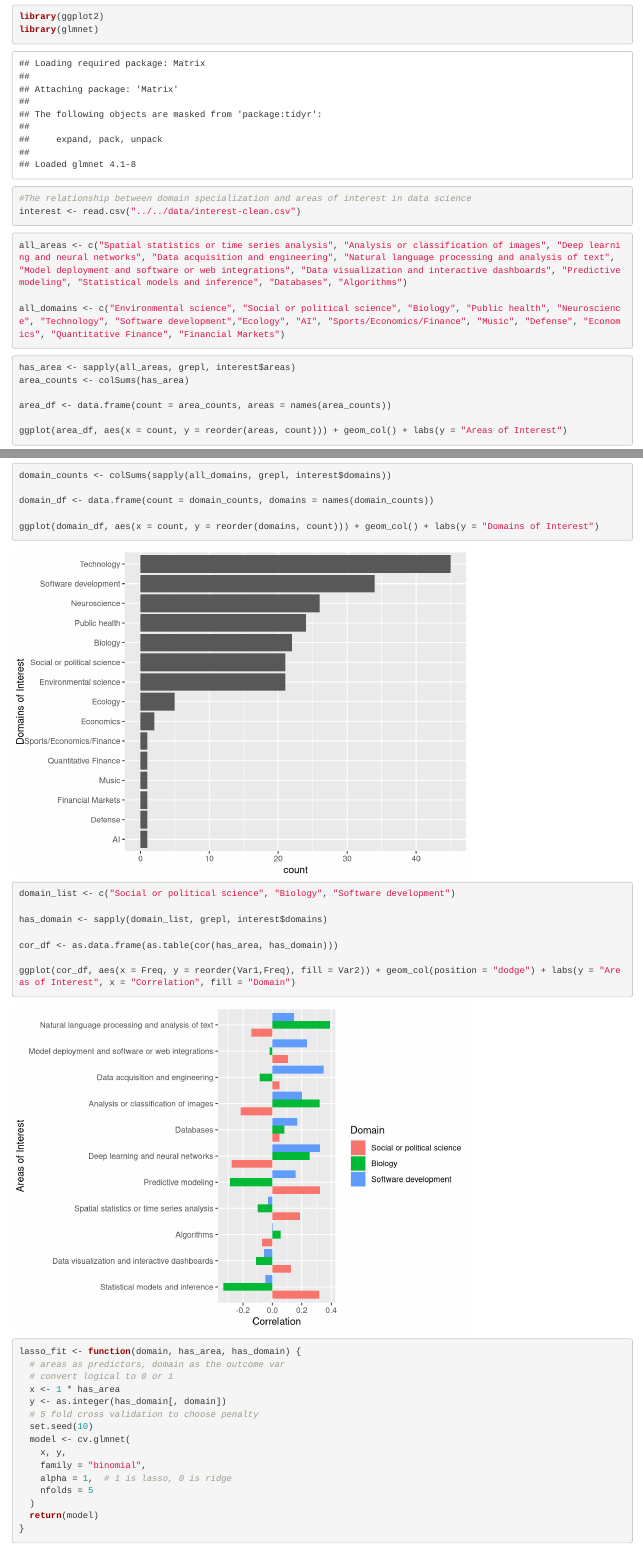
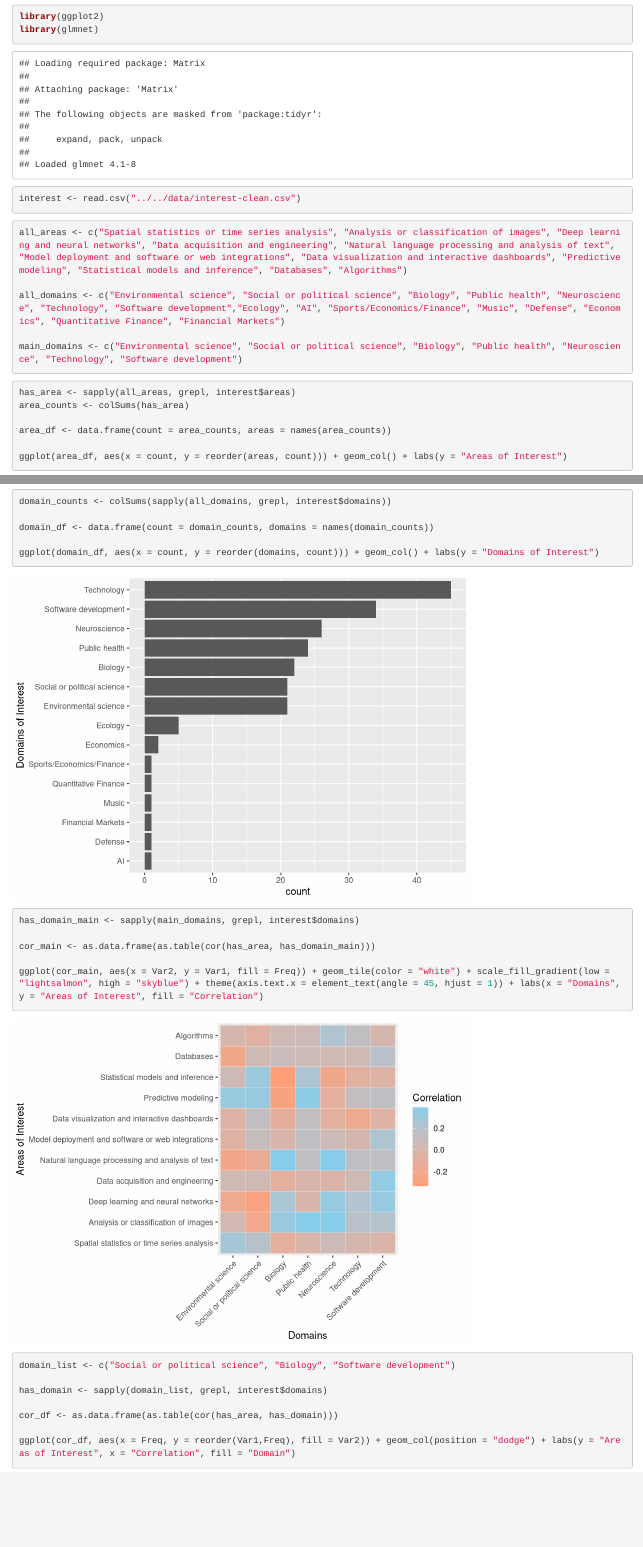
Before and after one commit to pstat-197a-fall2026/module0-class-survey-team10, an R Markdown document (scripts/team 10 scripts/idea3.Rmd): the page in a window 1100 px wide, from 330 px down, and a second part further down, joined at a grey line. Rendered offline with R 4.5, knitr and Pandoc, with nearby package versions.

Commit message:
Added a heatmap visual for the domains that had a decent number of responses against all areas of interest.

````diff
--- a/scripts/team 10 scripts/idea3.Rmd
+++ b/scripts/team 10 scripts/idea3.Rmd
@@ -7,7 +7,6 @@ output: html_document
 library(tidyverse)
 library(ggplot2)
 library(glmnet)
-#The relationship between domain specialization and areas of interest in data science
 interest <- read.csv("../../data/interest-clean.csv")
 ```
 
@@ -15,6 +14,8 @@ interest <- read.csv("../../data/interest-clean.csv")
 all_areas <- c("Spatial statistics or time series analysis", "Analysis or classification of images", "Deep learning and neural networks", "Data acquisition and engineering", "Natural language processing and analysis of text", "Model deployment and software or web integrations", "Data visualization and interactive dashboards", "Predictive modeling", "Statistical models and inference", "Databases", "Algorithms")
 
 all_domains <- c("Environmental science", "Social or political science", "Biology", "Public health", "Neuroscience", "Technology", "Software development","Ecology", "AI", "Sports/Economics/Finance", "Music", "Defense", "Economics", "Quantitative Finance", "Financial Markets")
+
+main_domains <- c("Environmental science", "Social or political science", "Biology", "Public health", "Neuroscience", "Technology", "Software development")
 ```
 
 ```{r}
@@ -32,6 +33,14 @@ domain_counts <- colSums(sapply(all_domains, grepl, interest$domains))
 domain_df <- data.frame(count = domain_counts, domains = names(domain_counts))
 
 ggplot(domain_df, aes(x = count, y = reorder(domains, count))) + geom_col() + labs(y = "Domains of Interest")
+```
+
+```{r}
+has_domain_main <- sapply(main_domains, grepl, interest$domains)
+
+cor_main <- as.data.frame(as.table(cor(has_area, has_domain_main)))
+
+ggplot(cor_main, aes(x = Var2, y = Var1, fill = Freq)) + geom_tile(color = "white") + scale_fill_gradient(low = "lightsalmon", high = "skyblue") + theme(axis.text.x = element_text(angle = 45, hjust = 1)) + labs(x = "Domains", y = "Areas of Interest", fill = "Correlation")
 ```
 
 ```{r}
````
